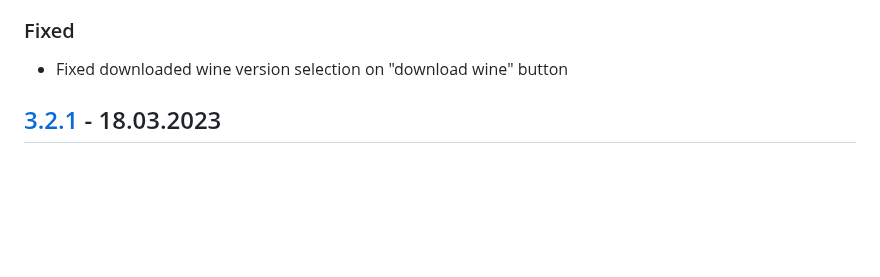
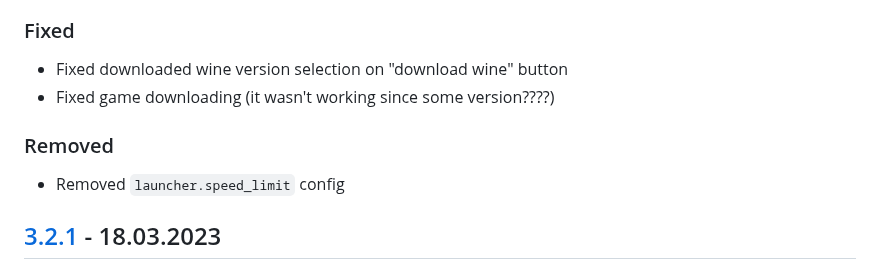
Before and after one commit to an-anime-team/an-anime-game-launcher, a Markdown page: CHANGELOG.md, the part around the change. Drawn GitHub-style; blank space fills up the shorter version.

Commit message:
docs: updated changelog

```diff
--- a/CHANGELOG.md
+++ b/CHANGELOG.md
@@ -15,6 +15,11 @@ and this project adheres to [Semantic Versioning](https://semver.org/spec/v2.0.0
 ### Fixed
 
 - Fixed downloaded wine version selection on "download wine" button
+- Fixed game downloading (it wasn't working since some version????)
+
+### Removed
+
+- Removed `launcher.speed_limit` config
 
 ## [3.2.1] - 18.03.2023
 
```
